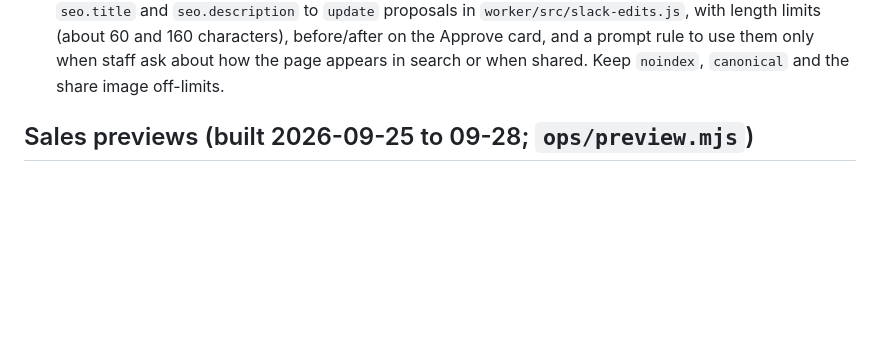
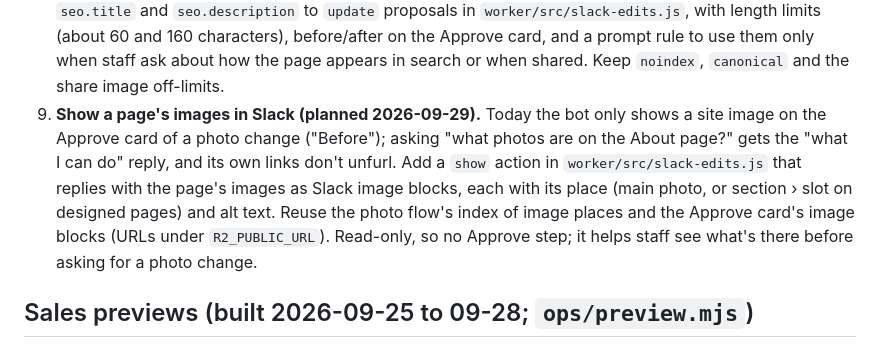
Before and after one commit to givingdata/wp-migration-platform, a Markdown page: docs/ROADMAP.md, the part around the change. Rendered like a GitHub page; blank space fills up the shorter version.

Commit message:
Roadmap: show a page's images in Slack
Co-Authored-By: Claude Opus 5.5 <noreply@anthropic.com>

```diff
--- a/docs/ROADMAP.md
+++ b/docs/ROADMAP.md
@@ -149,6 +149,14 @@ Next (planned for 2026-09-25):
    `worker/src/slack-edits.js`, with length limits (about 60 and 160 characters), before/after on
    the Approve card, and a prompt rule to use them only when staff ask about how the page appears
    in search or when shared. Keep `noindex`, `canonical` and the share image off-limits.
+9. **Show a page's images in Slack (planned 2026-09-29).** Today the bot only shows a site image
+   on the Approve card of a photo change ("Before"); asking "what photos are on the About page?"
+   gets the "what I can do" reply, and its own links don't unfurl. Add a `show` action in
+   `worker/src/slack-edits.js` that replies with the page's images as Slack image blocks, each
+   with its place (main photo, or section › slot on designed pages) and alt text. Reuse the
+   photo flow's index of image places and the Approve card's image blocks (URLs under
+   `R2_PUBLIC_URL`). Read-only, so no Approve step; it helps staff see what's there before
+   asking for a photo change.
 
 ## Sales previews (built 2026-09-25 to 09-28; `ops/preview.mjs`)
 
```
